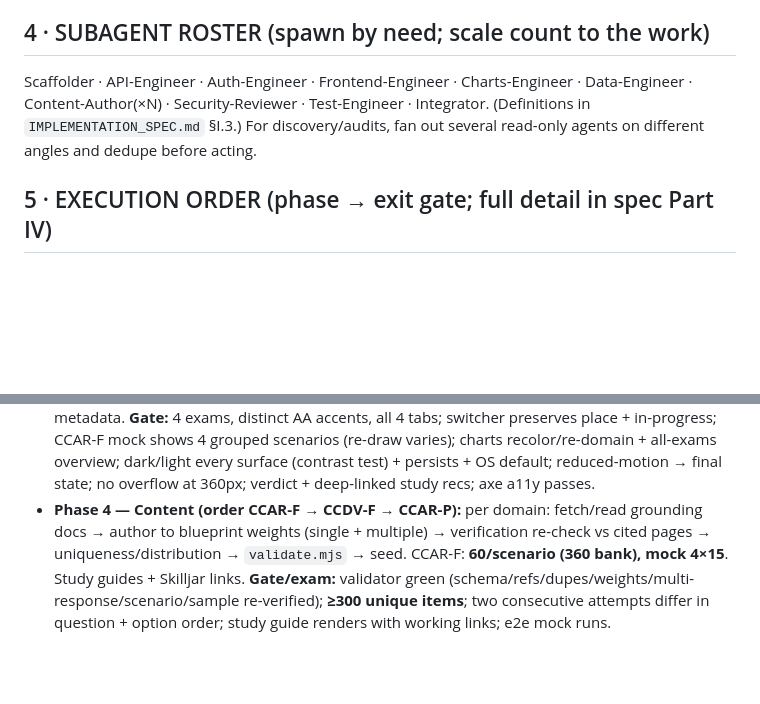
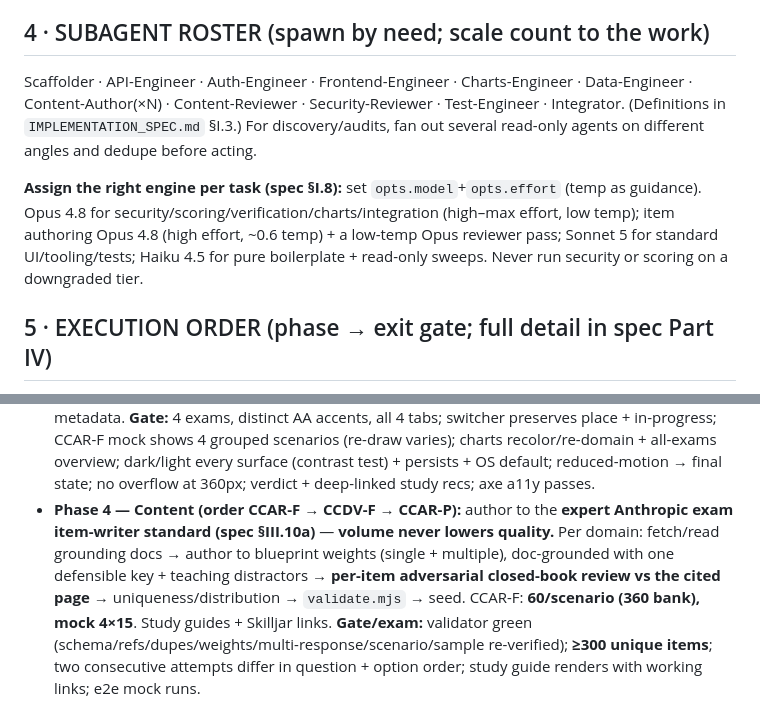
Before and after one commit to mgraves-centrix/anthropic-ccao-f, a Markdown page: BUILD_PROMPT.md, 2 parts joined by grey strips. Drawn GitHub-style; blank space fills up the shorter version.

```diff
--- a/BUILD_PROMPT.md
+++ b/BUILD_PROMPT.md
@@ -66,9 +66,15 @@ Phase N+1 starts without asking.
 
 ## 4 · SUBAGENT ROSTER (spawn by need; scale count to the work)
 Scaffolder · API-Engineer · Auth-Engineer · Frontend-Engineer · Charts-Engineer ·
-Data-Engineer · Content-Author(×N) · Security-Reviewer · Test-Engineer · Integrator.
-(Definitions in `IMPLEMENTATION_SPEC.md` §I.3.) For discovery/audits, fan out several
+Data-Engineer · Content-Author(×N) · Content-Reviewer · Security-Reviewer · Test-Engineer ·
+Integrator. (Definitions in `IMPLEMENTATION_SPEC.md` §I.3.) For discovery/audits, fan out several
 read-only agents on different angles and dedupe before acting.
+
+**Assign the right engine per task (spec §I.8):** set `opts.model`+`opts.effort` (temp as
+guidance). Opus 4.8 for security/scoring/verification/charts/integration (high–max effort, low
+temp); item authoring Opus 4.8 (high effort, ~0.6 temp) + a low-temp Opus reviewer pass; Sonnet
+5 for standard UI/tooling/tests; Haiku 4.5 for pure boilerplate + read-only sweeps. Never run
+security or scoring on a downgraded tier.
 
 ## 5 · EXECUTION ORDER (phase → exit gate; full detail in spec Part IV)
 - **Phase 0 — Scaffold:** repo tree, TS Functions v4, SPA shell, `staticwebapp.config.json`,
@@ -95,9 +101,11 @@ read-only agents on different angles and dedupe before acting.
   CCAR-F mock shows 4 grouped scenarios (re-draw varies); charts recolor/re-domain + all-exams
   overview; dark/light every surface (contrast test) + persists + OS default; reduced-motion →
   final state; no overflow at 360px; verdict + deep-linked study recs; axe a11y passes.
-- **Phase 4 — Content (order CCAR-F → CCDV-F → CCAR-P):** per domain: fetch/read grounding
-  docs → author to blueprint weights (single + multiple) → verification re-check vs cited pages
-  → uniqueness/distribution → `validate.mjs` → seed. CCAR-F: **60/scenario (360 bank), mock
+- **Phase 4 — Content (order CCAR-F → CCDV-F → CCAR-P):** author to the **expert Anthropic exam
+  item-writer standard (spec §III.10a)** — **volume never lowers quality.** Per domain: fetch/read
+  grounding docs → author to blueprint weights (single + multiple), doc-grounded with one
+  defensible key + teaching distractors → **per-item adversarial closed-book review vs the cited
+  page** → uniqueness/distribution → `validate.mjs` → seed. CCAR-F: **60/scenario (360 bank), mock
   4×15**. Study guides + Skilljar links.
   **Gate/exam:** validator green (schema/refs/dupes/weights/multi-response/scenario/sample
   re-verified); **≥300 unique items**; two consecutive attempts differ in question + option
```
Also changed, not shown: IMPLEMENTATION_SPEC.md (+64 -5 lines).
